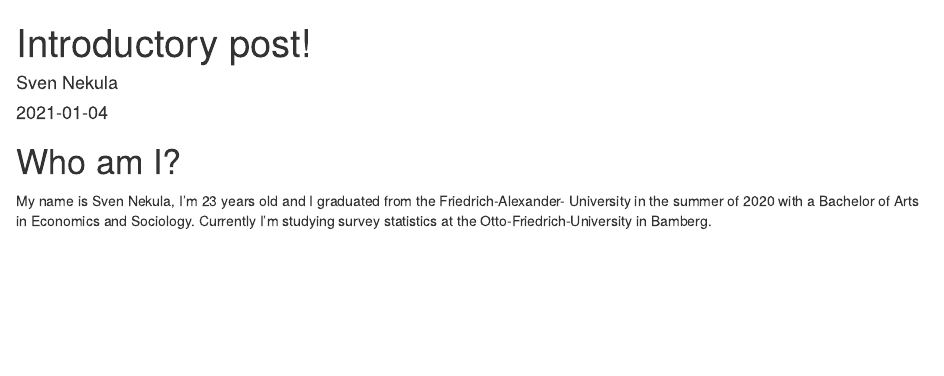
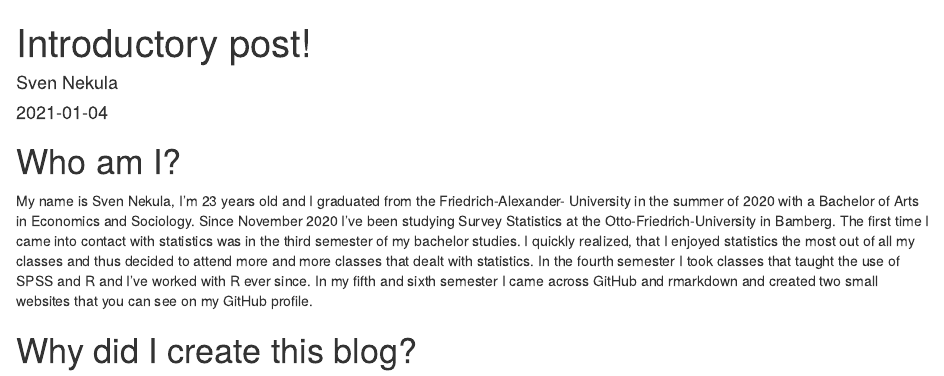
Before and after one commit to SvenNekula/procrastination, an R Markdown document (content/post/2015-07-23-r-rmarkdown/index.Rmd): the page in a window 1100 px wide, from its top. Rendered offline with R 4.5, knitr and Pandoc, with nearby package versions.

Commit message:
added more text

```diff
--- a/content/post/2015-07-23-r-rmarkdown/index.Rmd
+++ b/content/post/2015-07-23-r-rmarkdown/index.Rmd
@@ -14,4 +14,12 @@ knitr::opts_chunk$set(collapse = TRUE)
 
 My name is Sven Nekula, I'm 23 years old and I graduated from the Friedrich-Alexander-
 University in the summer of 2020 with a Bachelor of Arts in Economics and Sociology.
-Currently I'm studying survey statistics at the Otto-Friedrich-University in Bamberg.
+Since November 2020 I've been studying Survey Statistics at the Otto-Friedrich-University in Bamberg.
+The first time I came into contact with statistics was in the third semester of my
+bachelor studies. I quickly realized, that I enjoyed statistics the most out of all
+my classes and thus decided to attend more and more classes that dealt with statistics.
+In the fourth semester I took classes that taught the use of SPSS and R and I've worked
+with R ever since. In my fifth and sixth semester I came across GitHub and rmarkdown
+and created two small websites that you can see on my GitHub profile.
+
+# Why did I create this blog?
```
Also changed, not shown: content/post/2015-07-23-r-rmarkdown/index.html.
